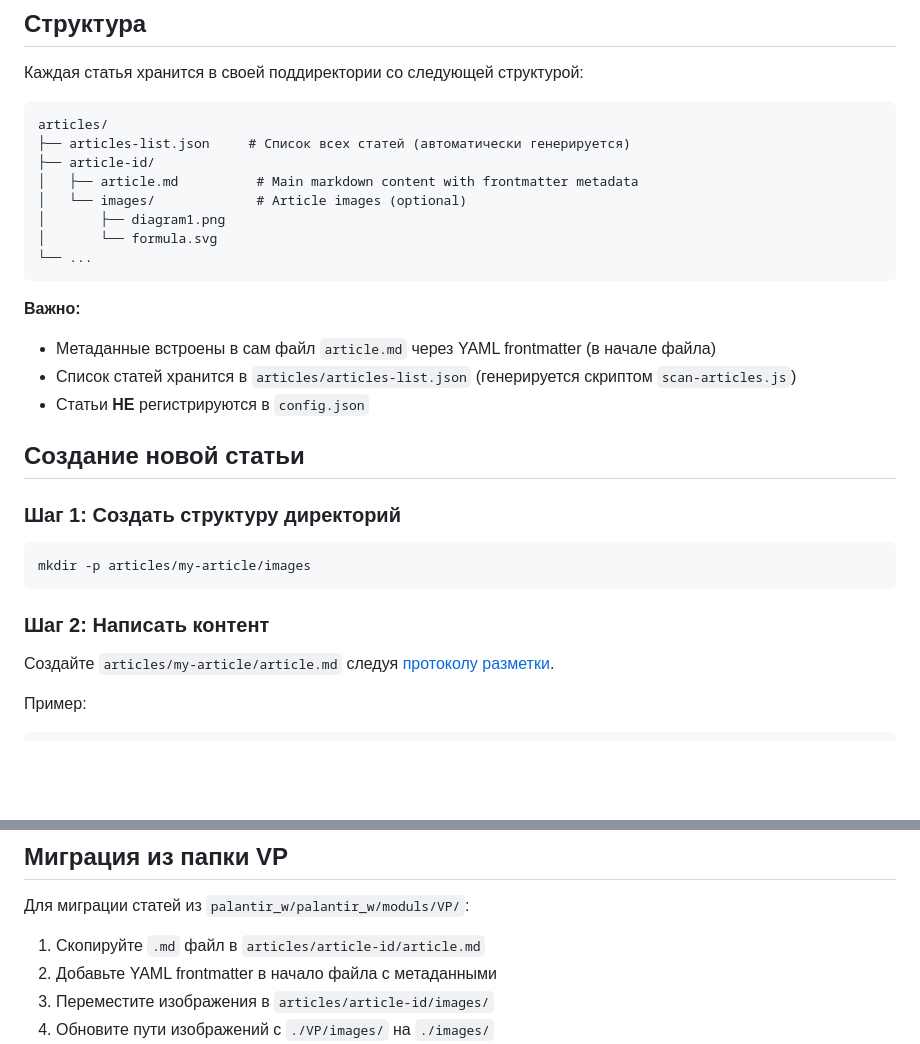
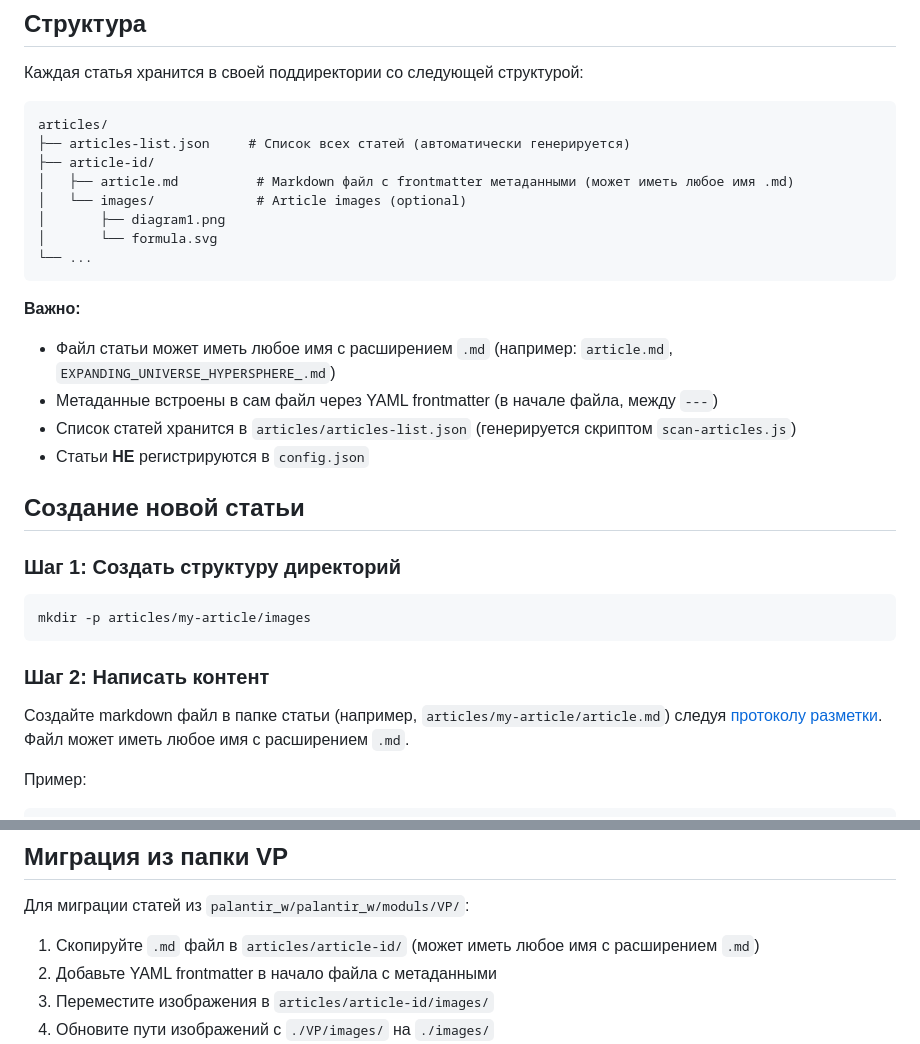
Before and after one commit to El-max-git/quantum_supremacy, a Markdown page: articles/README.md, 2 parts joined by grey strips. GitHub-like rendering; blank space fills up the shorter version.

````diff
--- a/articles/README.md
+++ b/articles/README.md
@@ -10,7 +10,7 @@
 articles/
 ├── articles-list.json     # Список всех статей (автоматически генерируется)
 ├── article-id/
-│   ├── article.md          # Main markdown content with frontmatter metadata
+│   ├── article.md          # Markdown файл с frontmatter метаданными (может иметь любое имя .md)
 │   └── images/             # Article images (optional)
 │       ├── diagram1.png
 │       └── formula.svg
@@ -18,7 +18,8 @@ articles/
 ```
 
 **Важно:**
-- Метаданные встроены в сам файл `article.md` через YAML frontmatter (в начале файла)
+- Файл статьи может иметь любое имя с расширением `.md` (например: `article.md`, `EXPANDING_UNIVERSE_HYPERSPHERE_.md`)
+- Метаданные встроены в сам файл через YAML frontmatter (в начале файла, между `---`)
 - Список статей хранится в `articles/articles-list.json` (генерируется скриптом `scan-articles.js`)
 - Статьи **НЕ** регистрируются в `config.json`
 
@@ -32,7 +33,7 @@ mkdir -p articles/my-article/images
 
 ### Шаг 2: Написать контент
 
-Создайте `articles/my-article/article.md` следуя [протоколу разметки](../docs/ARTICLE_PROTOCOL.md).
+Создайте markdown файл в папке статьи (например, `articles/my-article/article.md`) следуя [протоколу разметки](../docs/ARTICLE_PROTOCOL.md). Файл может иметь любое имя с расширением `.md`.
 
 Пример:
 
@@ -202,7 +203,7 @@ $$
 
 Для миграции статей из `palantir_w/palantir_w/moduls/VP/`:
 
-1. Скопируйте `.md` файл в `articles/article-id/article.md`
+1. Скопируйте `.md` файл в `articles/article-id/` (может иметь любое имя с расширением `.md`)
 2. Добавьте YAML frontmatter в начало файла с метаданными
 3. Переместите изображения в `articles/article-id/images/`
 4. Обновите пути изображений с `./VP/images/` на `./images/`
````
Also changed, not shown: articles/EXPANDING_UNIVERSE_HYPERSPHERE_/EXPANDING_UNIVERSE_HYPERSPHERE_.md (+13 -0 lines), docs/ARTICLE_PROTOCOL.md (+7 -20 lines).
